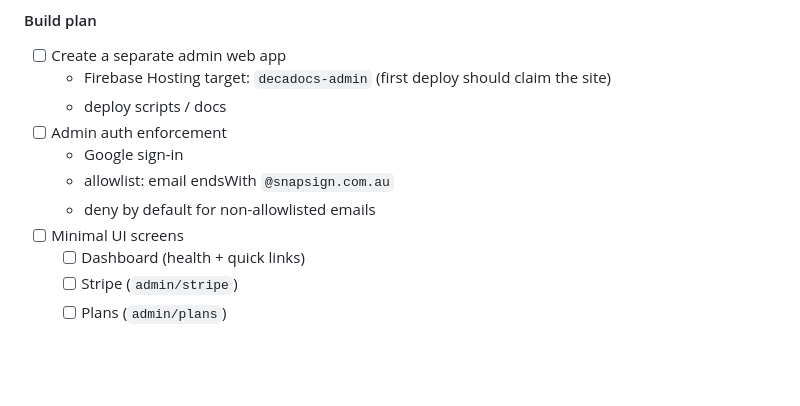
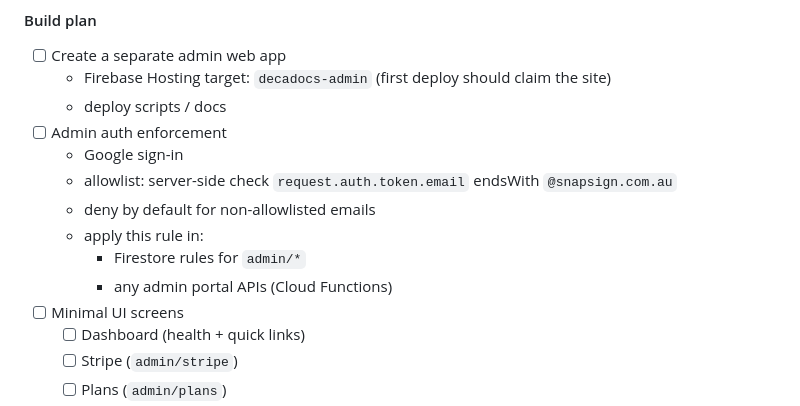
Before and after one commit to MaxSmile/decodocs, a Markdown page: TODO.md, the part around the change. Drawn GitHub-style; blank space fills up the shorter version.

Commit message:
Admin portal: confirm server-side email-domain enforcement

```diff
--- a/TODO.md
+++ b/TODO.md
@@ -35,8 +35,11 @@ This file mirrors `decodocs-repo/docs/ROADMAP.md` and lists actionable engineeri
   - deploy scripts / docs
 - [ ] Admin auth enforcement
   - Google sign-in
-  - allowlist: email endsWith `@snapsign.com.au`
+  - allowlist: server-side check `request.auth.token.email` endsWith `@snapsign.com.au`
   - deny by default for non-allowlisted emails
+  - apply this rule in:
+    - Firestore rules for `admin/*`
+    - any admin portal APIs (Cloud Functions)
 - [ ] Minimal UI screens
   - [ ] Dashboard (health + quick links)
   - [ ] Stripe (`admin/stripe`)
```
Also changed, not shown: docs/ROADMAP.md (+1 -0 lines).
